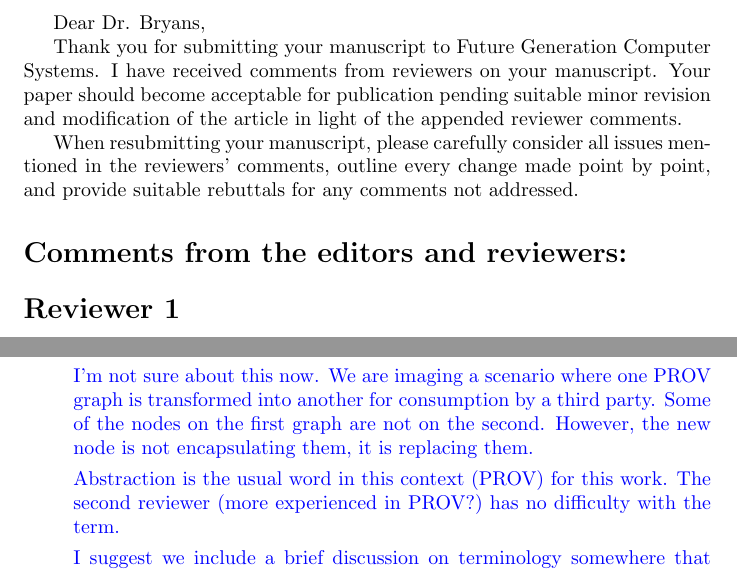
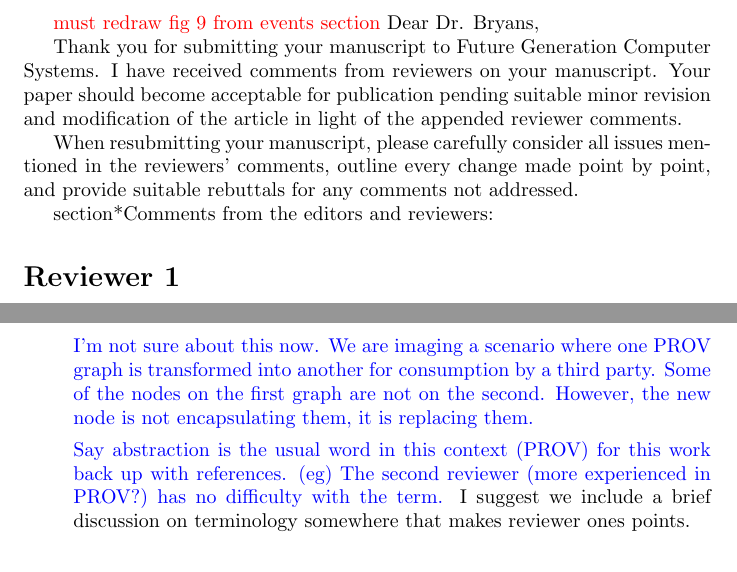
Before and after one commit to PaoloMissier/CEM-DIT, a LaTeX document (FGCS-2019/responsesJuly2019.tex): two parts of pages 1 and 2 of 12, joined at a grey line, cut at the place of the change. Compiled offline with pdfLaTeX.

Commit message:
added decisions from NCL into responsesJupy2019.tex

```diff
--- a/FGCS-2019/responsesJuly2019.tex
+++ b/FGCS-2019/responsesJuly2019.tex
@@ -16,7 +16,7 @@
 
 \begin{document}
 
-
+\comment{must redraw fig 9 from events section}
 Dear Dr. Bryans,
 
 Thank you for submitting your manuscript to Future Generation Computer Systems. I have received comments from reviewers on your manuscript. Your paper should become acceptable for publication pending suitable minor revision and modification of the article in light of the appended reviewer comments.
@@ -24,7 +24,7 @@ Thank you for submitting your manuscript to Future Generation Computer Systems.
 When resubmitting your manuscript, please carefully consider all issues mentioned in the reviewers' comments, outline every change made point by point, and provide suitable rebuttals for any comments not addressed.
 
 
-\section*{Comments from the editors and reviewers:}
+section*{Comments from the editors and reviewers:}
 \section*{Reviewer 1}
 
 The authors have addressed the concerns, but have indeed raised some others:
@@ -50,10 +50,7 @@ It is strongly recommended that authors review the draft from the perspective of
 
 \jwb{I'm not sure about this now. We are imaging a scenario where one PROV graph is transformed into another for consumption by a third party. Some of the nodes on the first graph are not on the second. However, the new node is not encapsulating them, it is replacing them. }
 
-\jwb{Abstraction is the usual word in this context (PROV) for this work.
-  The second reviewer (more experienced in PROV?) has no difficulty with the term.}
-
-\jwb{I suggest we include a brief discussion on terminology somewhere that makes reviewer ones points.}
+\jwb{ Say abstraction is the usual word in this context (PROV) for this work back up with references. (eg)  The second reviewer (more experienced in PROV?) has no difficulty with the term.} I suggest we include a brief discussion on terminology somewhere that makes reviewer ones points.}
 
 
 \item The introduction does not mention anything about the trust model between PA and IP on obtained provenance. Specifically if PA does not trust the obtained report, what guarantee does it have for trusting the obtained provenance. The authors must provide explanation as to why they think provided provenance will be trusted by PA.
```
Also changed, not shown: FGCS-2019/responsesJuly2019.tex (4 more changed lines).
